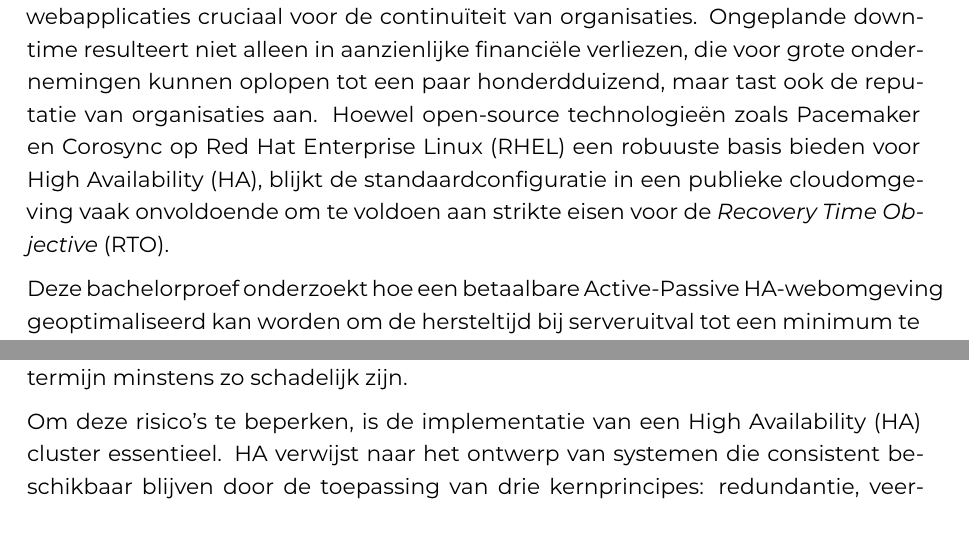
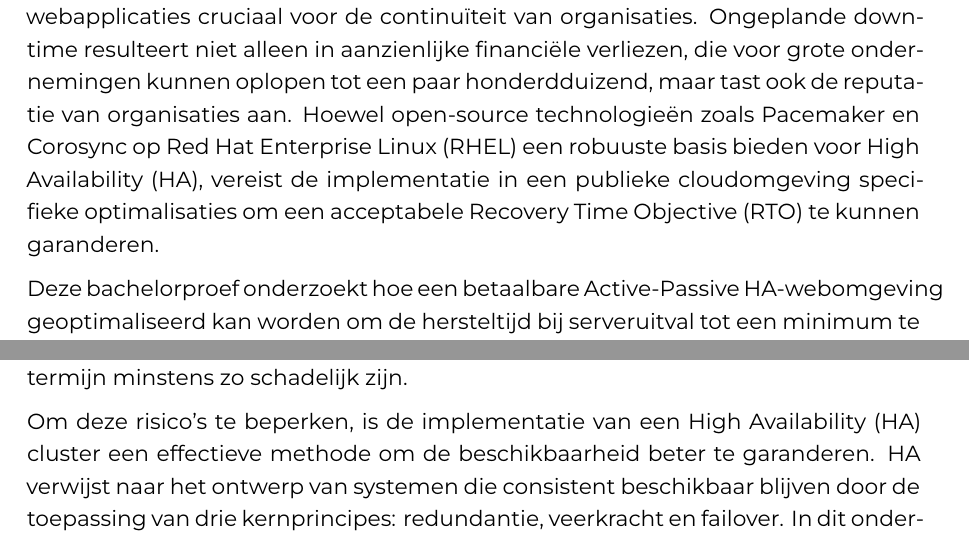
Before and after one commit to vharno1612/bachelorproef-2526-vharno1612, a LaTeX thesis (latex-hogent-bachproef-main/bachproef/FamilienaamVoornaamBP.tex, which reads latex-hogent-bachproef-main/bachproef/inleiding.tex, latex-hogent-bachproef-main/bachproef/samenvatting.tex): two parts of pages 4 and 11 of 48, joined at a grey line, cut so that both start at the same text. Compiled offline with XeLaTeX; a LaTeX package or settings file that is missing is left out.

Commit message:
Kleine aanpassingen inleiding & samenvatting

```diff
--- a/latex-hogent-bachproef-main/bachproef/inleiding.tex
+++ b/latex-hogent-bachproef-main/bachproef/inleiding.tex
@@ -11,7 +11,7 @@ In de huidige gedigitaliseerde economie is de constante beschikbaarheid van vita
 Ongeplande downtime als gevolg van serveruitval leidt niet alleen tot grootschalige verliezen, maar tast ook de reputatie van een organisatie aan. Volgens recente rapportages van \textcite{ITIC2024} kunnen de kosten van downtime voor grote ondernemingen oplopen tot ver boven de \$300.000 per uur, waarbij factoren zoals verloren productiviteit en juridische claims de rekening verder doen stijgen. Naast deze directe financiële schade wijst onderzoek van \textcite{Kollective2025} op zogenoemde ‘verborgen kosten’, zoals een dalende werknemersmoraal en verlies van klantvertrouwen. Deze effecten zijn vaak moeilijker te kwantificeren, maar kunnen op de lange termijn minstens zo schadelijk zijn.
 \medskip
 
-Om deze risico's te beperken, is de implementatie van een High Availability (HA) cluster essentieel. HA verwijst naar het ontwerp van systemen die consistent beschikbaar blijven door de toepassing van drie kernprincipes: redundantie, veerkracht en failover. In dit onderzoek wordt specifiek gekozen voor een Active-Passive architectuur. De voordelen van dit model zijn de eenvoud in beheer en de kosteneffectiviteit voor applicaties met een gemiddeld verkeersvolume \autocite{Luca2024}.
+Om deze risico's te beperken, is de implementatie van een High Availability (HA) cluster een effectieve methode om de beschikbaarheid beter te garanderen. HA verwijst naar het ontwerp van systemen die consistent beschikbaar blijven door de toepassing van drie kernprincipes: redundantie, veerkracht en failover. In dit onderzoek wordt specifiek gekozen voor een Active-Passive architectuur. De voordelen van dit model zijn de eenvoud in beheer en de kosteneffectiviteit voor applicaties met een gemiddeld verkeersvolume \autocite{Luca2024}.
 \medskip
 
 Voor de realisatie van de HA-cluster wordt gebruikgemaakt van open-source componenten op Red Hat Enterprise Linux (RHEL)-compatibele nodes. Corosync fungeert hierbij als de communicatielaag, terwijl Pacemaker de resource manager is. Onderzoek toont aan dat een omgeving beheerd door Pacemaker de downtime tot wel 45\% kan reduceren in vergelijking met niet-geoptimaliseerde systemen. Door de integratie van Pacemaker wordt de systeemveerkracht aanzienlijk verbeterd en blijft de verwerkingscapaciteit stabiel, zelfs tijdens zware werklasten \autocite{Mani2022}.
--- a/latex-hogent-bachproef-main/bachproef/samenvatting.tex
+++ b/latex-hogent-bachproef-main/bachproef/samenvatting.tex
@@ -44,7 +44,7 @@
 
 \chapter*{\IfLanguageName{dutch}{Samenvatting}{Abstract}}
 
-In de huidige gedigitaliseerde economie is de constante beschikbaarheid van vitale webapplicaties cruciaal voor de continuïteit van organisaties. Ongeplande downtime resulteert niet alleen in aanzienlijke financiële verliezen, die voor grote ondernemingen kunnen oplopen tot een paar honderdduizend, maar tast ook de reputatie van organisaties aan. Hoewel open-source technologieën zoals Pacemaker en Corosync op Red Hat Enterprise Linux (RHEL) een robuuste basis bieden voor High Availability (HA), blijkt de standaardconfiguratie in een publieke cloudomgeving vaak onvoldoende om te voldoen aan strikte eisen voor de \textit{Recovery Time Objective} (RTO).
+In de huidige gedigitaliseerde economie is de constante beschikbaarheid van vitale webapplicaties cruciaal voor de continuïteit van organisaties. Ongeplande downtime resulteert niet alleen in aanzienlijke financiële verliezen, die voor grote ondernemingen kunnen oplopen tot een paar honderdduizend, maar tast ook de reputatie van organisaties aan. Hoewel open-source technologieën zoals Pacemaker en Corosync op Red Hat Enterprise Linux (RHEL) een robuuste basis bieden voor High Availability (HA), vereist de implementatie in een publieke cloudomgeving specifieke optimalisaties om een acceptabele Recovery Time Objective (RTO) te kunnen garanderen.
 \medskip
 
 Deze bachelorproef onderzoekt hoe een betaalbare Active-Passive HA-webomgeving geoptimaliseerd kan worden om de hersteltijd bij serveruitval tot een minimum te reduceren. Het onderzoek streeft ernaar om door middel van een nauwkeurige afstelling van parameters op verschillende niveaus van de architectuur een hersteltijd van slechts enkele seconden te realiseren.
```
